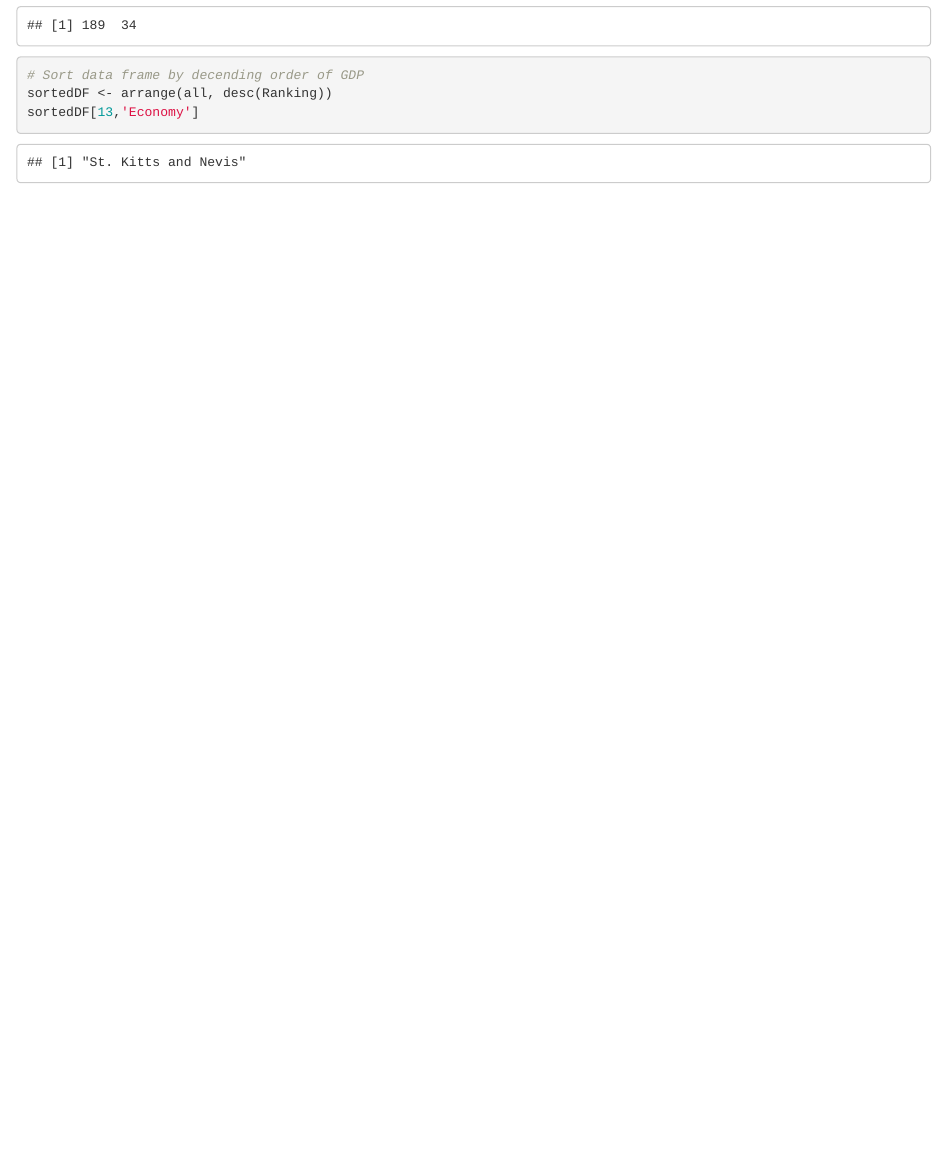
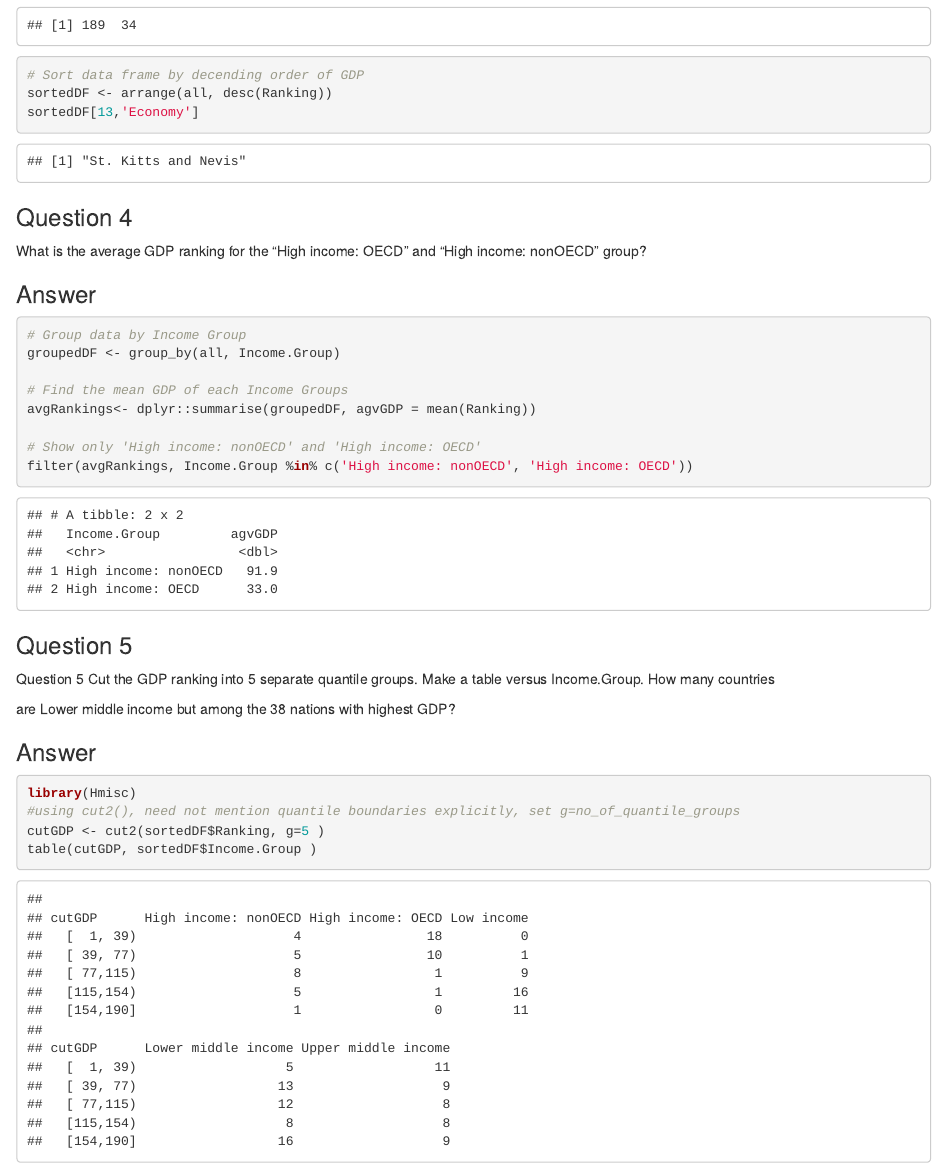
Before and after one commit to seanlamjy/Getting-and-Cleaning-Data, an R Markdown document (Week-3-Quiz.Rmd): the page in a window 1100 px wide, from 2440 px down before the commit and from 2180 px down after it, so that both start at the same text. The pictures show the output file Week-3-Quiz.html that the author committed with the source, opened offline.

Commit message:
Added Question 4 & 5

````diff
--- a/Week-3-Quiz.Rmd
+++ b/Week-3-Quiz.Rmd
@@ -110,3 +110,32 @@ dim(all)
 sortedDF <- arrange(all, desc(Ranking))
 sortedDF[13,'Economy']
 ```
+
+### Question 4
+What is the average GDP ranking for the "High income: OECD" and "High income: nonOECD" group?
+
+### Answer
+```{r Question 4, message=FALSE, warning=FALSE}
+# Group data by Income Group
+groupedDF <- group_by(all, Income.Group)
+
+# Find the mean GDP of each Income Groups
+avgRankings<- dplyr::summarise(groupedDF, agvGDP = mean(Ranking))
+
+# Show only 'High income: nonOECD' and 'High income: OECD'
+filter(avgRankings, Income.Group %in% c('High income: nonOECD', 'High income: OECD'))
+```
+
+### Question 5
+Question 5
+Cut the GDP ranking into 5 separate quantile groups. Make a table versus Income.Group. How many countries
+
+are Lower middle income but among the 38 nations with highest GDP?
+
+### Answer
+```{r Question 5, message=FALSE}
+library(Hmisc)
+#using cut2(), need not mention quantile boundaries explicitly, set g=no_of_quantile_groups
+cutGDP <- cut2(sortedDF$Ranking, g=5 )
+table(cutGDP, sortedDF$Income.Group )
+```
````
Also changed, not shown: Week-3-Quiz.html, Week-3-Quiz.Rmd (2 more changed lines).
